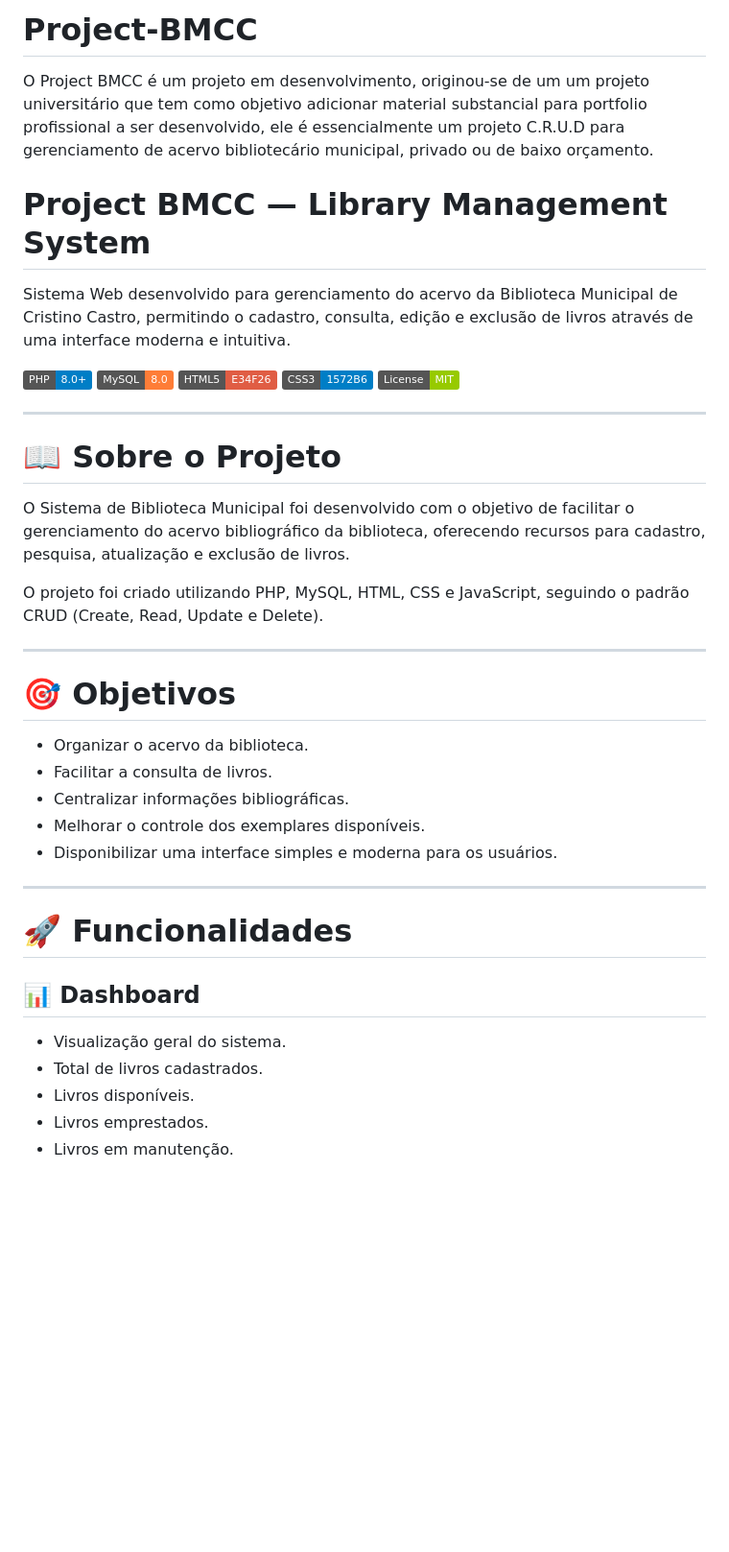
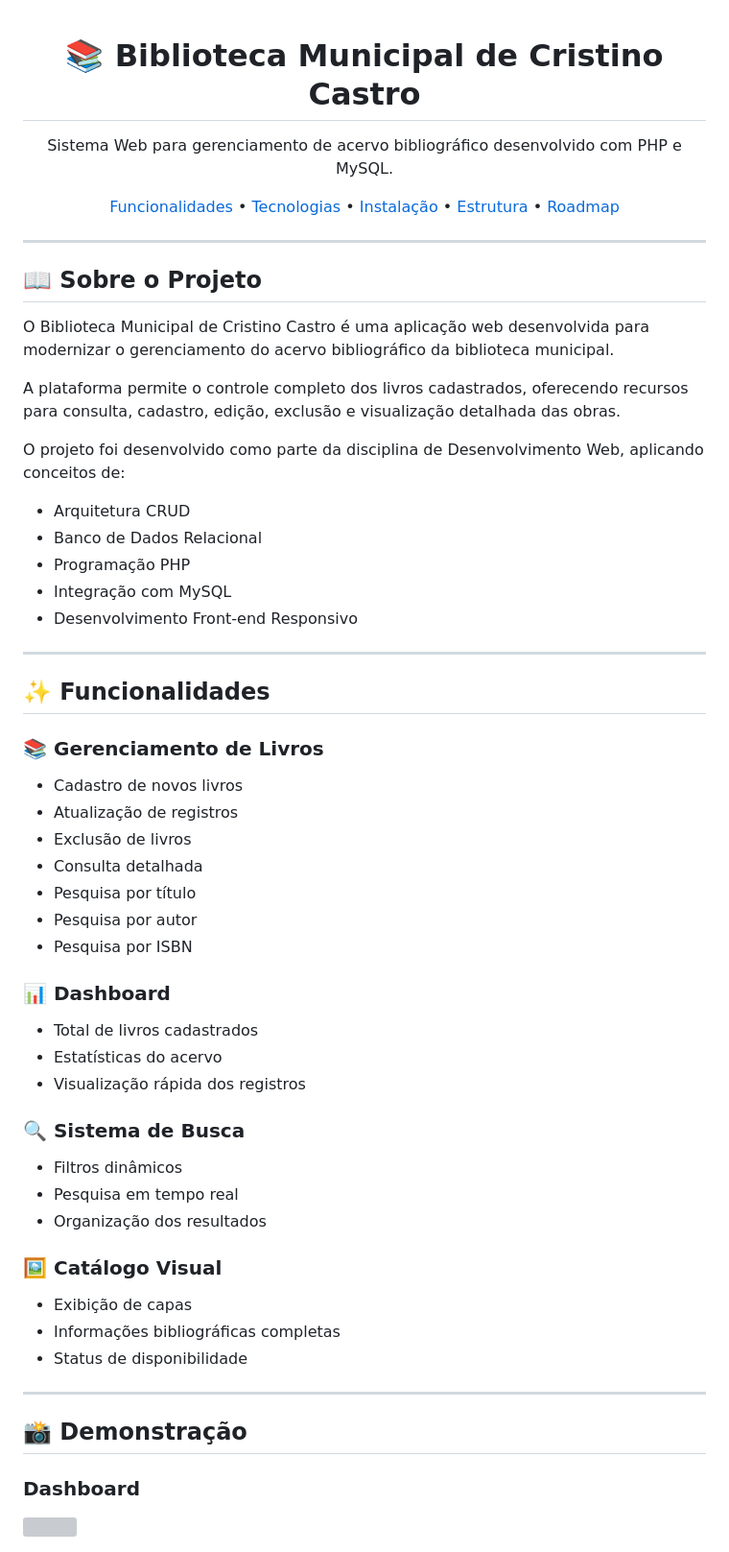
Before and after one commit to KlasterDeveloper/Project-BMCC, a Markdown page: README.md, the part around one of its changes. Shown at 96% size. GitHub-like rendering; badges without logos; blank space fills up the shorter version; grey boxes are pictures that could not be loaded.

Commit message:
Revise README for project overview and features
Updated README to reflect project details and functionalities.

```diff
--- a/README.md
+++ b/README.md
@@ -1,43 +1,70 @@
-# Project-BMCC
-O Project BMCC é um projeto em desenvolvimento, originou-se de um um projeto universitário que tem como objetivo adicionar material substancial para portfolio profissional a ser desenvolvido, ele é essencialmente um projeto C.R.U.D para gerenciamento de acervo bibliotecário municipal, privado ou de baixo orçamento.
+<div align="center">
 
-# Project BMCC — Library Management System
+# 📚 Biblioteca Municipal de Cristino Castro
 
-Sistema Web desenvolvido para gerenciamento do acervo da Biblioteca Municipal de Cristino Castro, permitindo o cadastro, consulta, edição e exclusão de livros através de uma interface moderna e intuitiva.
+Sistema Web para gerenciamento de acervo bibliográfico desenvolvido com PHP e MySQL.
 
-![PHP](https://img.shields.io/badge/PHP-8.0+-blue)
-![MySQL](https://img.shields.io/badge/MySQL-8.0-orange)
-![HTML5](https://img.shields.io/badge/HTML5-E34F26-red)
-![CSS3](https://img.shields.io/badge/CSS3-1572B6-blue)
-![License](https://img.shields.io/badge/License-MIT-green)
+[Funcionalidades](#-funcionalidades) •
+[Tecnologias](#-tecnologias) •
+[Instalação](#-instalação) •
+[Estrutura](#-estrutura-do-projeto) •
+[Roadmap](#-roadmap)
+
+</div>
 
 ---
 
-# 📖 Sobre o Projeto
+## 📖 Sobre o Projeto
 
-O Sistema de Biblioteca Municipal foi desenvolvido com o objetivo de facilitar o gerenciamento do acervo bibliográfico da biblioteca, oferecendo recursos para cadastro, pesquisa, atualização e exclusão de livros.
+O Biblioteca Municipal de Cristino Castro é uma aplicação web desenvolvida para modernizar o gerenciamento do acervo bibliográfico da biblioteca municipal.
 
-O projeto foi criado utilizando PHP, MySQL, HTML, CSS e JavaScript, seguindo o padrão CRUD (Create, Read, Update e Delete).
+A plataforma permite o controle completo dos livros cadastrados, oferecendo recursos para consulta, cadastro, edição, exclusão e visualização detalhada das obras.
+
+O projeto foi desenvolvido como parte da disciplina de Desenvolvimento Web, aplicando conceitos de:
+
+- Arquitetura CRUD
+- Banco de Dados Relacional
+- Programação PHP
+- Integração com MySQL
+- Desenvolvimento Front-end Responsivo
 
 ---
 
-# 🎯 Objetivos
+## ✨ Funcionalidades
 
-- Organizar o acervo da biblioteca.
-- Facilitar a consulta de livros.
-- Centralizar informações bibliográficas.
-- Melhorar o controle dos exemplares disponíveis.
-- Disponibilizar uma interface simples e moderna para os usuários.
+### 📚 Gerenciamento de Livros
+
+- Cadastro de novos livros
+- Atualização de registros
+- Exclusão de livros
+- Consulta detalhada
+- Pesquisa por título
+- Pesquisa por autor
+- Pesquisa por ISBN
+
+### 📊 Dashboard
+
+- Total de livros cadastrados
+- Estatísticas do acervo
+- Visualização rápida dos registros
+
+### 🔍 Sistema de Busca
+
+- Filtros dinâmicos
+- Pesquisa em tempo real
+- Organização dos resultados
+
+### 🖼️ Catálogo Visual
+
+- Exibição de capas
+- Informações bibliográficas completas
+- Status de disponibilidade
 
 ---
 
-# 🚀 Funcionalidades
+## 📸 Demonstração
 
-## 📊 Dashboard
+### Dashboard
 
-- Visualização geral do sistema.
-- Total de livros cadastrados.
-- Livros disponíveis.
-- Livros emprestados.
-- Livros em manutenção.
+<img src="docs/images/dashboard.png" width="900">
 
```
Also changed, not shown: other parts of README.md (+128 -225 lines).
